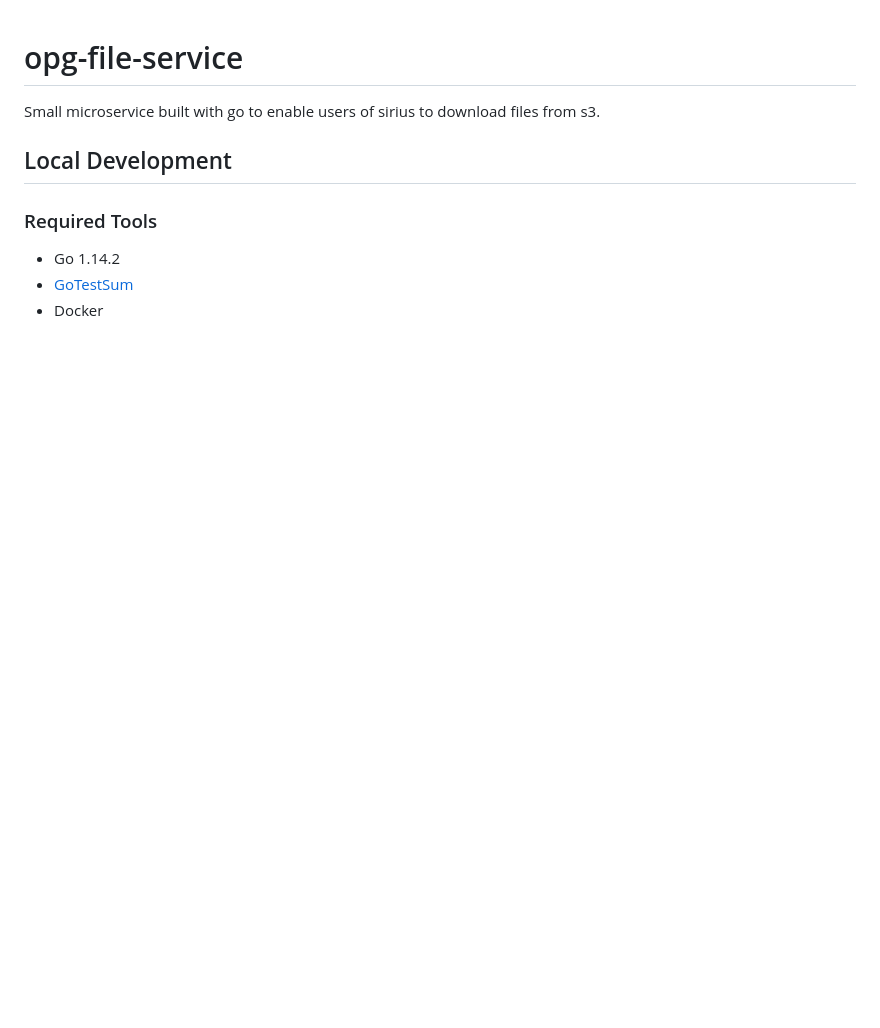
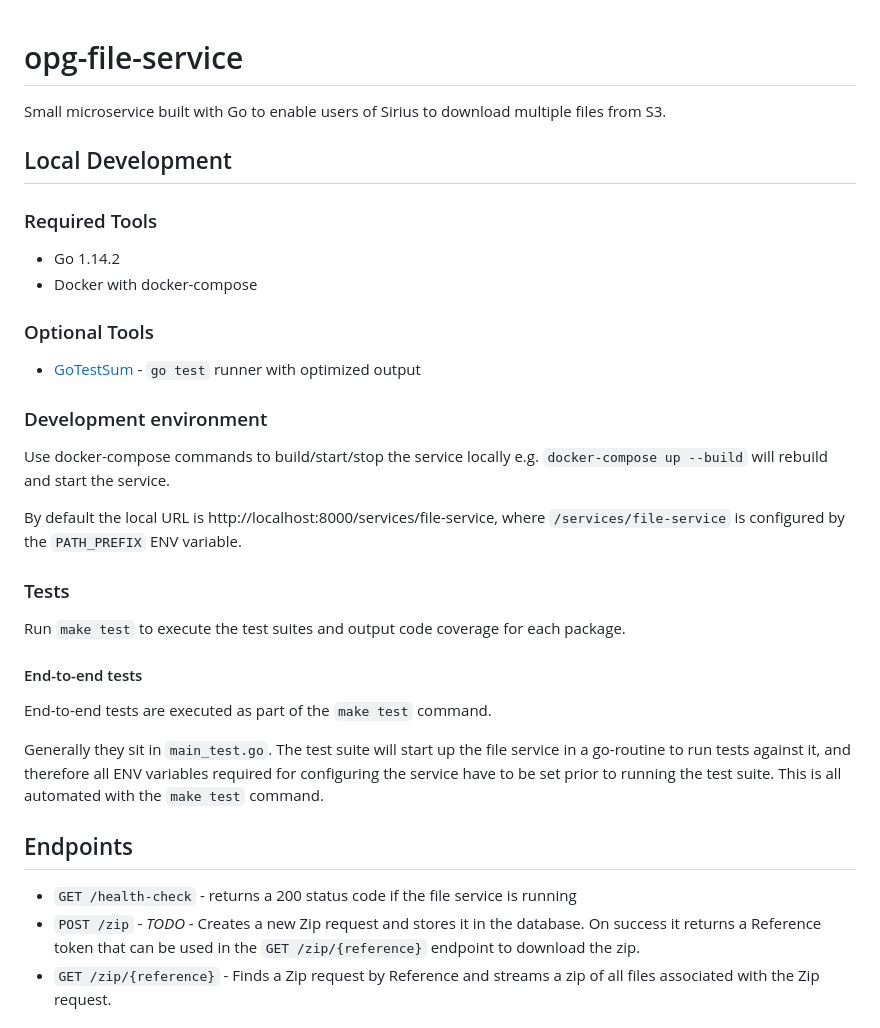
Before and after one commit to ministryofjustice/opg-file-service, a Markdown page: README.md, the part around one of its changes. Rendered like a GitHub page; blank space fills up the shorter version.

```diff
--- a/README.md
+++ b/README.md
@@ -1,11 +1,37 @@
 # opg-file-service
 
-Small microservice built with go to enable users of sirius to download files from s3.
+Small microservice built with Go to enable users of Sirius to download multiple files from S3.
 
 ## Local Development
 
 ### Required Tools
 
  - Go 1.14.2
- - [GoTestSum](https://github.com/gotestyourself/gotestsum)
- - Docker
+ - Docker with docker-compose
+
+### Optional Tools
+
+- [GoTestSum](https://github.com/gotestyourself/gotestsum) - `go test` runner with optimized output
+
+### Development environment
+
+Use docker-compose commands to build/start/stop the service locally e.g. `docker-compose up --build` will rebuild and start the service.
+
+By default the local URL is http://localhost:8000/services/file-service, where `/services/file-service` is configured by the `PATH_PREFIX` ENV variable.
+
+### Tests
+
+Run `make test` to execute the test suites and output code coverage for each package.
+
+#### End-to-end tests
+
+End-to-end tests are executed as part of the `make test` command.
+
+Generally they sit in `main_test.go`. The test suite will start up the file service in a go-routine to run tests against it, and therefore all ENV variables required for configuring the service have to be set prior to running the test suite. This is all automated with the `make test` command.
+
+## Endpoints
+
+- `GET /health-check` - returns a 200 status code if the file service is running
+- `POST /zip` - _TODO_ - Creates a new Zip request and stores it in the database. On success it returns a Reference token that can be used in the `GET /zip/{reference}` endpoint to download the zip.
+- `GET /zip/{reference}` - Finds a Zip request by Reference and streams a zip of all files associated with the Zip request.
+
```
Also changed, not shown: other parts of README.md (+14 -1 lines), file_service_diagram.png (added), 6 other files.
